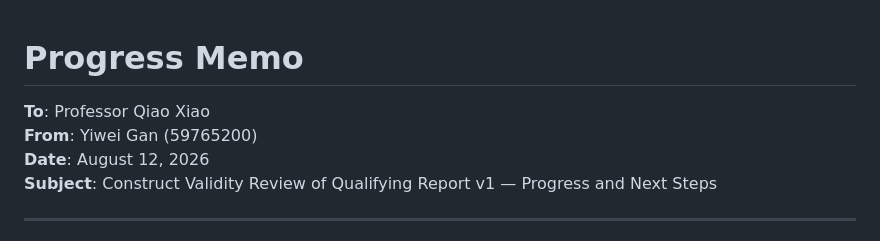
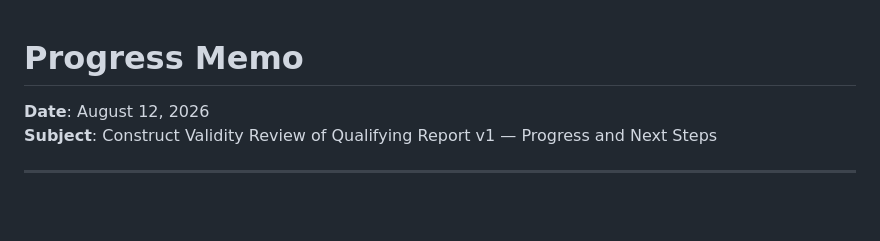
Before and after one commit to GawainGan/CityU-BlockChain-Finance-Behavior, a Markdown page: 05_周报_Weekly_Reports/2026-08-09_周报与总结_Weekly_Report_and_Summary/进度备忘录_Progress_Memo.md, the part around the change. GitHub-like rendering; blank space fills up the shorter version.

Commit message:
Update in Progress Memo
Removed unnecessary header information from the progress memo.

```diff
--- a/05_周报_Weekly_Reports/2026-08-09_周报与总结_Weekly_Report_and_Summary/进度备忘录_Progress_Memo.md
+++ b/05_周报_Weekly_Reports/2026-08-09_周报与总结_Weekly_Report_and_Summary/进度备忘录_Progress_Memo.md
@@ -1,7 +1,5 @@
 # Progress Memo
 
-**To**: Professor Qiao Xiao
-**From**: Yiwei Gan (59765200)
 **Date**: August 12, 2026
 **Subject**: Construct Validity Review of Qualifying Report v1 — Progress and Next Steps
 
```
